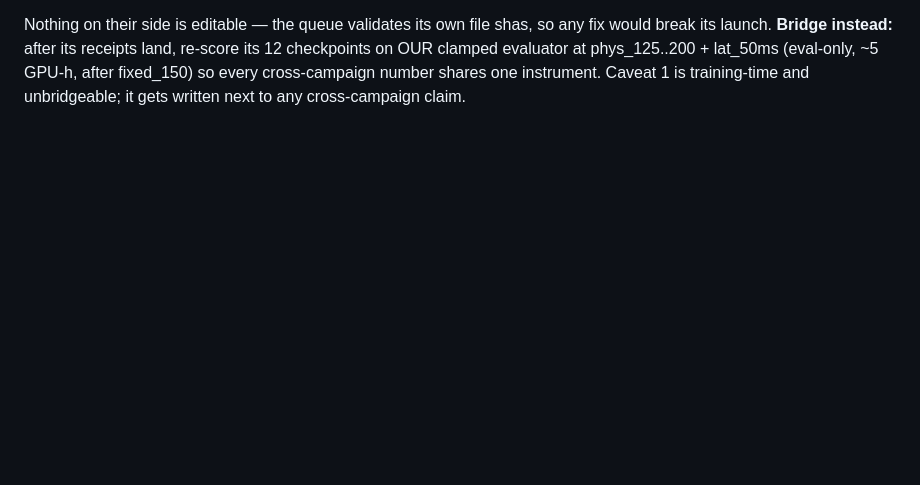
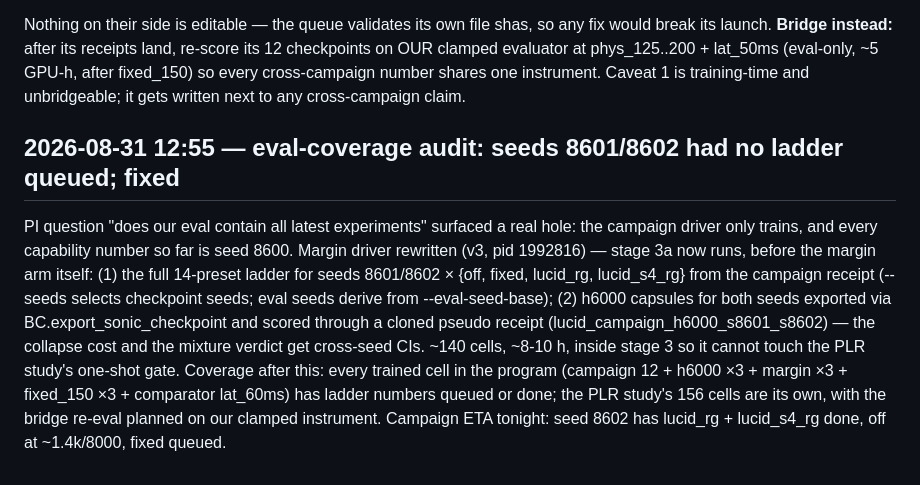
Before and after one commit to linjiw/lucid, a Markdown page: fable.md, the part around the change. GitHub-like rendering; blank space fills up the shorter version.

Commit message:
log: multi-seed eval coverage closed
Co-Authored-By: Claude Fable 5 <noreply@anthropic.com>

```diff
--- a/fable.md
+++ b/fable.md
@@ -1644,3 +1644,21 @@ re-score its 12 checkpoints on OUR clamped evaluator at phys_125..200 +
 lat_50ms (eval-only, ~5 GPU-h, after fixed_150) so every cross-campaign
 number shares one instrument. Caveat 1 is training-time and unbridgeable;
 it gets written next to any cross-campaign claim.
+
+## 2026-08-31 12:55 — eval-coverage audit: seeds 8601/8602 had no ladder queued; fixed
+
+PI question "does our eval contain all latest experiments" surfaced a real
+hole: the campaign driver only trains, and every capability number so far is
+seed 8600. Margin driver rewritten (v3, pid 1992816) — stage 3a now runs,
+before the margin arm itself: (1) the full 14-preset ladder for seeds
+8601/8602 × {off, fixed, lucid_rg, lucid_s4_rg} from the campaign receipt
+(--seeds selects checkpoint seeds; eval seeds derive from --eval-seed-base);
+(2) h6000 capsules for both seeds exported via BC.export_sonic_checkpoint and
+scored through a cloned pseudo receipt (lucid_campaign_h6000_s8601_s8602) —
+the collapse cost and the mixture verdict get cross-seed CIs. ~140 cells,
+~8-10 h, inside stage 3 so it cannot touch the PLR study's one-shot gate.
+Coverage after this: every trained cell in the program (campaign 12 + h6000
+×3 + margin ×3 + fixed_150 ×3 + comparator lat_60ms) has ladder numbers
+queued or done; the PLR study's 156 cells are its own, with the bridge
+re-eval planned on our clamped instrument. Campaign ETA tonight: seed 8602
+has lucid_rg + lucid_s4_rg done, off at ~1.4k/8000, fixed queued.
```
